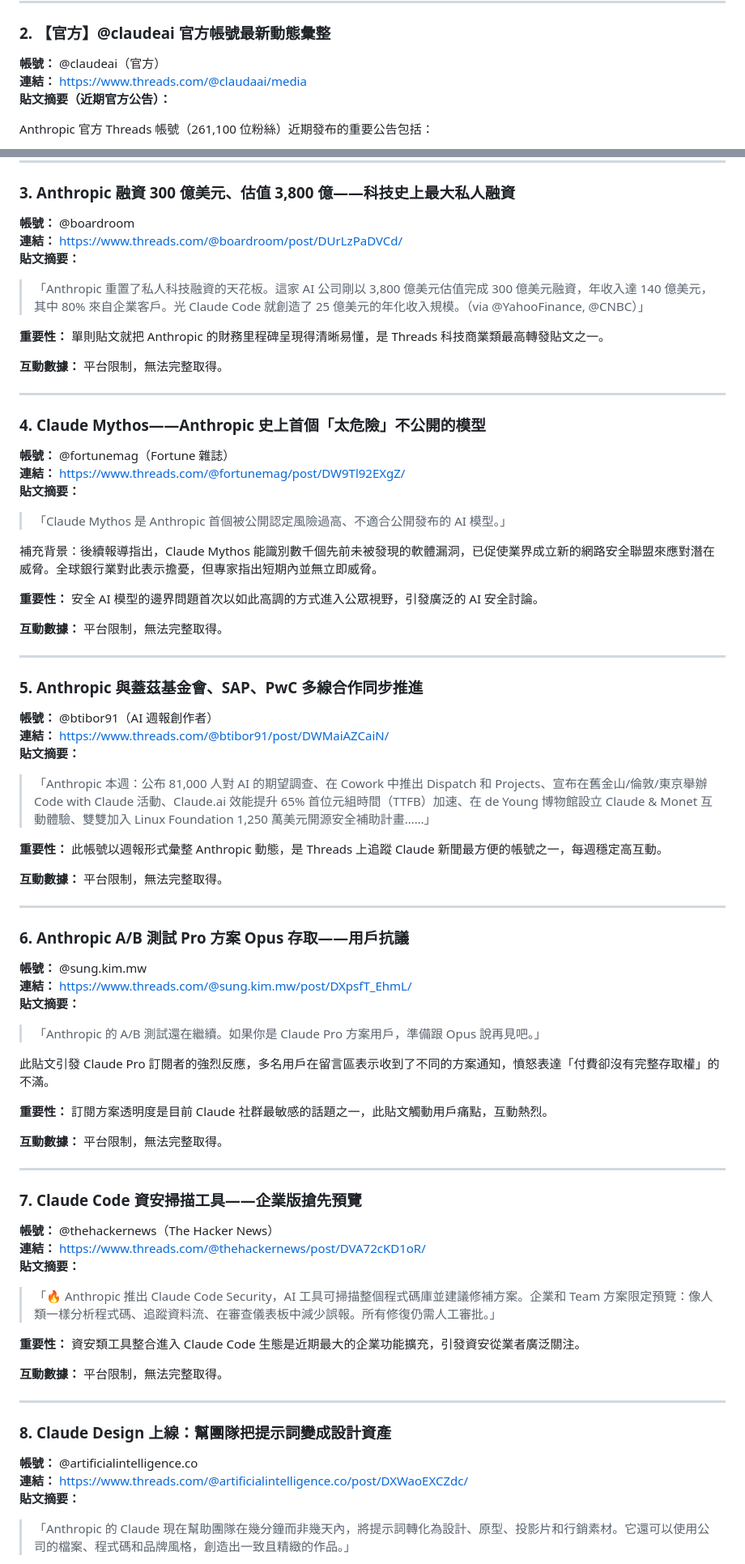
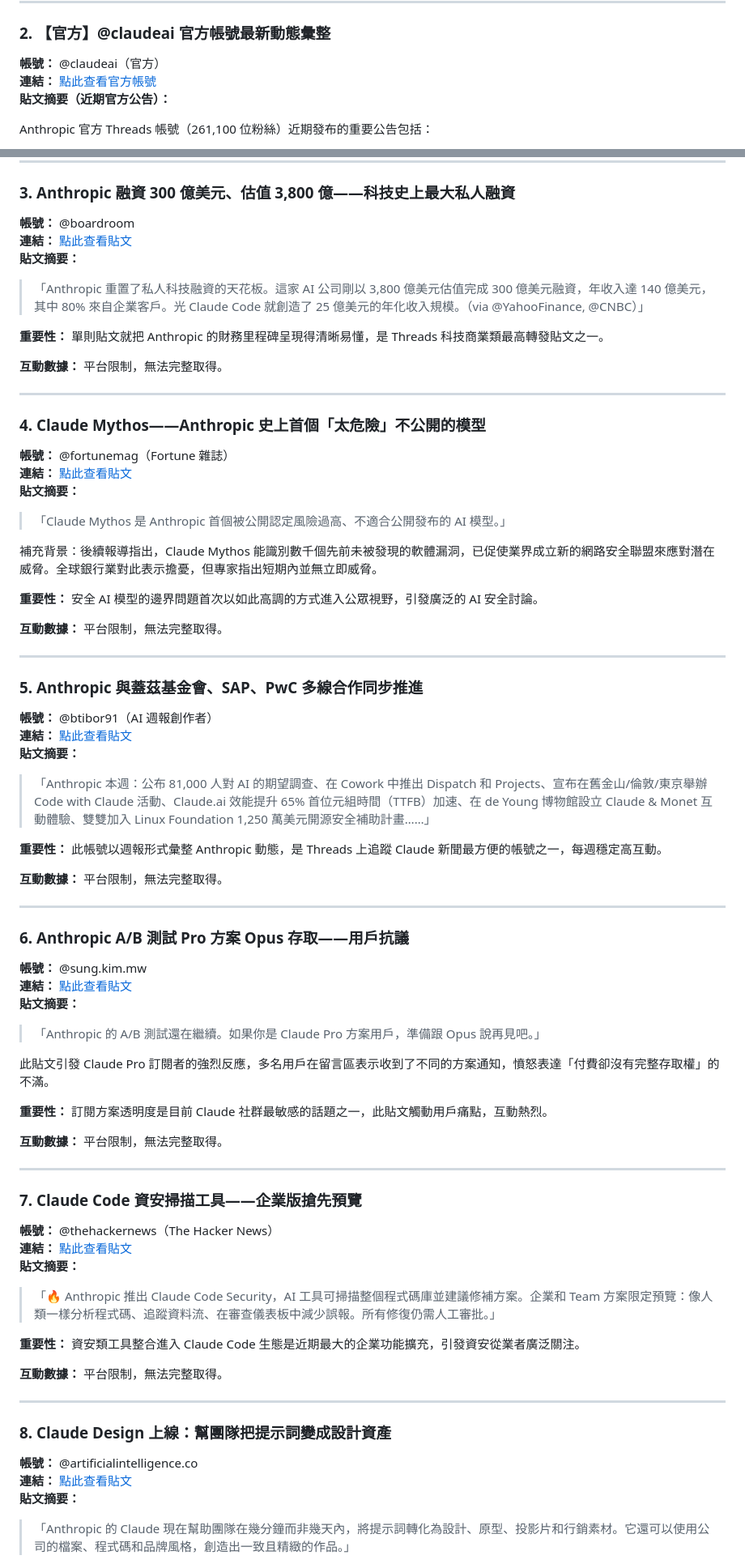
Before and after one commit to Justingu1110/AI-Daily-News, a Markdown page: daily-digest/threads/2026-05-17-zh.md, 2 parts joined by grey strips. Shown at 81% size. GitHub-like rendering.

```diff
--- a/daily-digest/threads/2026-05-17-zh.md
+++ b/daily-digest/threads/2026-05-17-zh.md
@@ -31,7 +31,7 @@
 ### 2. 【官方】@claudeai 官方帳號最新動態彙整
 
 **帳號：** @claudeai（官方）
-**連結：** https://www.threads.com/@claudaai/media
+**連結：** [點此查看官方帳號](https://www.threads.com/@claudeai/media)
 **貼文摘要（近期官方公告）：**
 
 Anthropic 官方 Threads 帳號（261,100 位粉絲）近期發布的重要公告包括：
@@ -53,7 +53,7 @@ Anthropic 官方 Threads 帳號（261,100 位粉絲）近期發布的重要公
 ### 3. Anthropic 融資 300 億美元、估值 3,800 億——科技史上最大私人融資
 
 **帳號：** @boardroom
-**連結：** https://www.threads.com/@boardroom/post/DUrLzPaDVCd/
+**連結：** [點此查看貼文](https://www.threads.com/@boardroom/post/DUrLzPaDVCd/)
 **貼文摘要：**
 
 > 「Anthropic 重置了私人科技融資的天花板。這家 AI 公司剛以 3,800 億美元估值完成 300 億美元融資，年收入達 140 億美元，其中 80% 來自企業客戶。光 Claude Code 就創造了 25 億美元的年化收入規模。（via @YahooFinance, @CNBC）」
@@ -67,7 +67,7 @@ Anthropic 官方 Threads 帳號（261,100 位粉絲）近期發布的重要公
 ### 4. Claude Mythos——Anthropic 史上首個「太危險」不公開的模型
 
 **帳號：** @fortunemag（Fortune 雜誌）
-**連結：** https://www.threads.com/@fortunemag/post/DW9Tl92EXgZ/
+**連結：** [點此查看貼文](https://www.threads.com/@fortunemag/post/DW9Tl92EXgZ/)
 **貼文摘要：**
 
 > 「Claude Mythos 是 Anthropic 首個被公開認定風險過高、不適合公開發布的 AI 模型。」
@@ -83,7 +83,7 @@ Anthropic 官方 Threads 帳號（261,100 位粉絲）近期發布的重要公
 ### 5. Anthropic 與蓋茲基金會、SAP、PwC 多線合作同步推進
 
 **帳號：** @btibor91（AI 週報創作者）
-**連結：** https://www.threads.com/@btibor91/post/DWMaiAZCaiN/
+**連結：** [點此查看貼文](https://www.threads.com/@btibor91/post/DWMaiAZCaiN/)
 **貼文摘要：**
 
 > 「Anthropic 本週：公布 81,000 人對 AI 的期望調查、在 Cowork 中推出 Dispatch 和 Projects、宣布在舊金山/倫敦/東京舉辦 Code with Claude 活動、Claude.ai 效能提升 65% 首位元組時間（TTFB）加速、在 de Young 博物館設立 Claude & Monet 互動體驗、雙雙加入 Linux Foundation 1,250 萬美元開源安全補助計畫……」
@@ -97,7 +97,7 @@ Anthropic 官方 Threads 帳號（261,100 位粉絲）近期發布的重要公
 ### 6. Anthropic A/B 測試 Pro 方案 Opus 存取——用戶抗議
 
 **帳號：** @sung.kim.mw
-**連結：** https://www.threads.com/@sung.kim.mw/post/DXpsfT_EhmL/
+**連結：** [點此查看貼文](https://www.threads.com/@sung.kim.mw/post/DXpsfT_EhmL/)
 **貼文摘要：**
 
 > 「Anthropic 的 A/B 測試還在繼續。如果你是 Claude Pro 方案用戶，準備跟 Opus 說再見吧。」
@@ -113,7 +113,7 @@ Anthropic 官方 Threads 帳號（261,100 位粉絲）近期發布的重要公
 ### 7. Claude Code 資安掃描工具——企業版搶先預覽
 
 **帳號：** @thehackernews（The Hacker News）
-**連結：** https://www.threads.com/@thehackernews/post/DVA72cKD1oR/
+**連結：** [點此查看貼文](https://www.threads.com/@thehackernews/post/DVA72cKD1oR/)
 **貼文摘要：**
 
 > 「🔥 Anthropic 推出 Claude Code Security，AI 工具可掃描整個程式碼庫並建議修補方案。企業和 Team 方案限定預覽：像人類一樣分析程式碼、追蹤資料流、在審查儀表板中減少誤報。所有修復仍需人工審批。」
@@ -127,7 +127,7 @@ Anthropic 官方 Threads 帳號（261,100 位粉絲）近期發布的重要公
 ### 8. Claude Design 上線：幫團隊把提示詞變成設計資產
 
 **帳號：** @artificialintelligence.co
-**連結：** https://www.threads.com/@artificialintelligence.co/post/DXWaoEXCZdc/
+**連結：** [點此查看貼文](https://www.threads.com/@artificialintelligence.co/post/DXWaoEXCZdc/)
 **貼文摘要：**
 
 > 「Anthropic 的 Claude 現在幫助團隊在幾分鐘而非幾天內，將提示詞轉化為設計、原型、投影片和行銷素材。它還可以使用公司的檔案、程式碼和品牌風格，創造出一致且精緻的作品。」
```
Also changed, not shown: other parts of daily-digest/threads/2026-05-17-zh.md (+3 -3 lines), daily-digest/reddit/2026-05-17-skills-zh.md (+21 -21 lines), daily-digest/reddit/2026-05-17-zh.md (+7 -7 lines).
